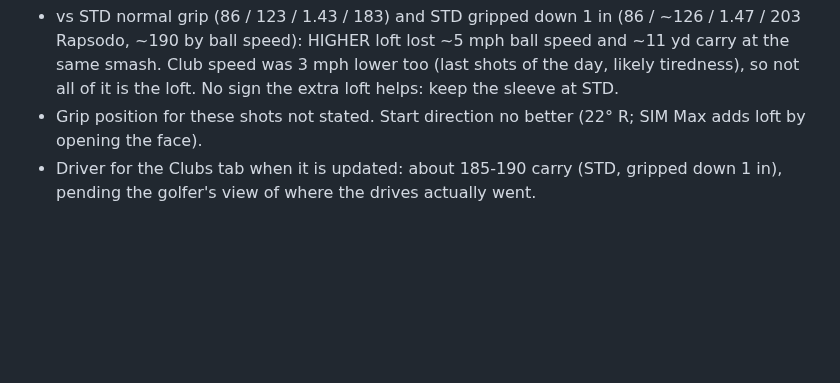
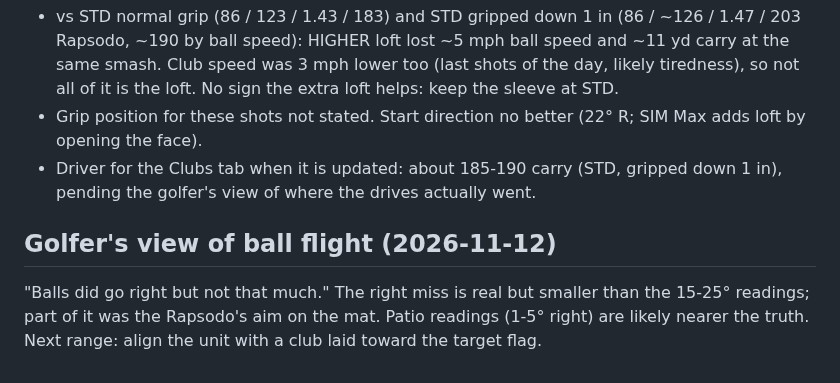
Before and after one commit to rymtun-bot/Pocket-caddie, a Markdown page: practice/2026-11-11-rapsodo-range.md, the part around the change. Rendered like a GitHub page; blank space fills up the shorter version.

Commit message:
11/11: golfer's view of the right miss
Co-Authored-By: Claude Opus 5.5 <noreply@anthropic.com>
Claude-Session: https://claude.ai/code/session_01153KpuUiAyGFcfqNVjMxGi

```diff
--- a/practice/2026-11-11-rapsodo-range.md
+++ b/practice/2026-11-11-rapsodo-range.md
@@ -66,3 +66,8 @@ left out. The app's chip shows D 181 (it may include a shot not on the photo).
 - Grip position for these shots not stated. Start direction no better (22° R; SIM Max adds loft by opening the face).
 - Driver for the Clubs tab when it is updated: about 185-190 carry (STD, gripped down 1 in), pending the golfer's view of
   where the drives actually went.
+
+## Golfer's view of ball flight (2026-11-12)
+"Balls did go right but not that much." The right miss is real but smaller than the 15-25° readings; part of it was the
+Rapsodo's aim on the mat. Patio readings (1-5° right) are likely nearer the truth. Next range: align the unit with a club
+laid toward the target flag.
```
Also changed, not shown: CLAUDE.md (+2 -0 lines).
